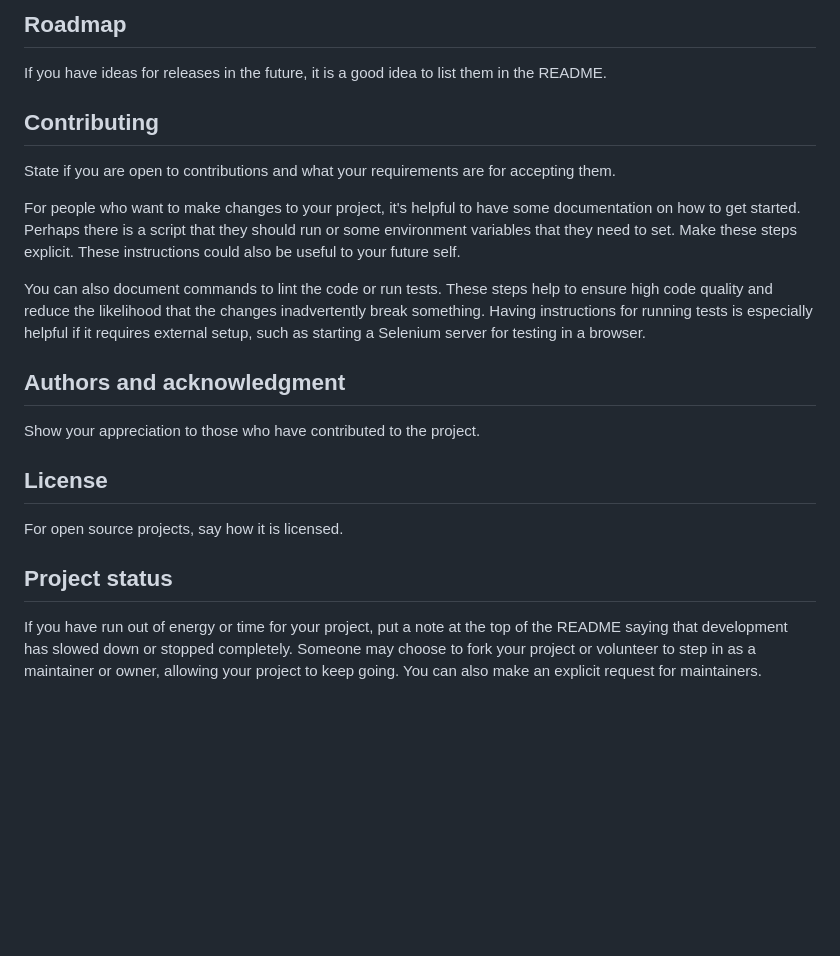
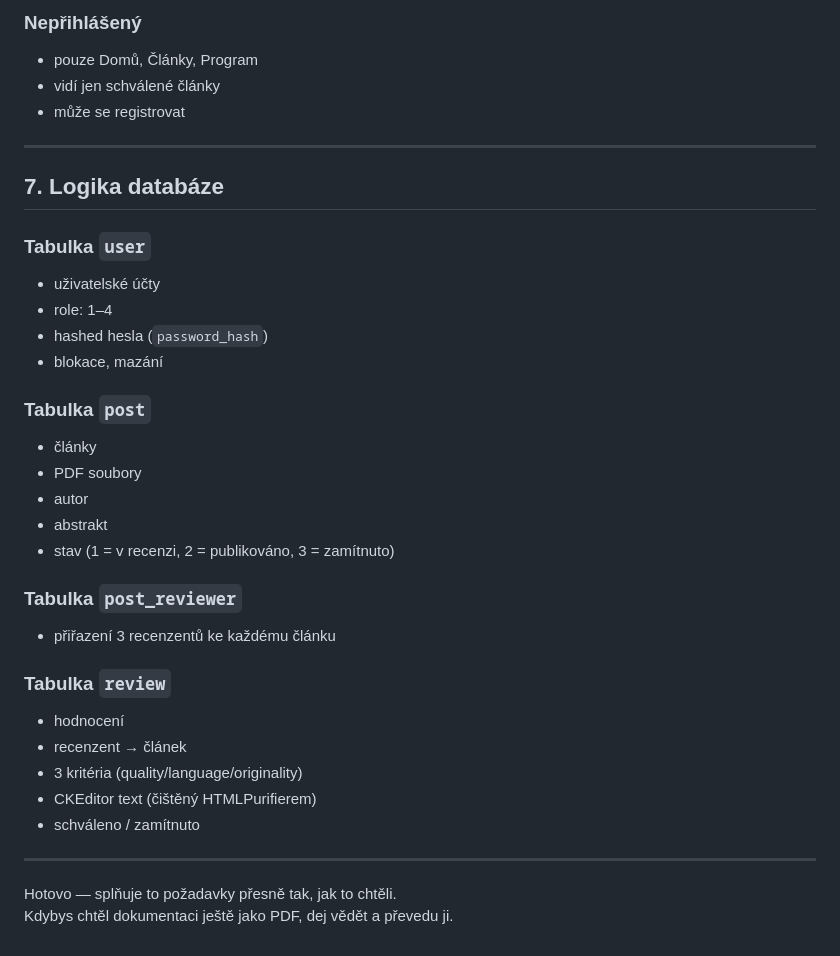
Before and after one commit to janchal4-dev/KIV-WEB-Semestralka, a Markdown page: README.md, the part around the change printed below. Rendered like a GitHub page; blank space fills up the shorter version.

```diff
--- a/README.md
+++ b/README.md
@@ -75,19 +191,37 @@ Tell people where they can go to for help. It can be any combination of an issue
 
-## Roadmap
-If you have ideas for releases in the future, it is a good idea to list them in the README.
+### **Nepřihlášený**
+- pouze Domů, Články, Program
+- vidí jen schválené články
+- může se registrovat
 
-## Contributing
-State if you are open to contributions and what your requirements are for accepting them.
+---
 
-For people who want to make changes to your project, it's helpful to have some documentation on how to get started. Perhaps there is a script that they should run or some environment variables that they need to set. Make these steps explicit. These instructions could also be useful to your future self.
+## 7. Logika databáze
 
-You can also document commands to lint the code or run tests. These steps help to ensure high code quality and reduce the likelihood that the changes inadvertently break something. Having instructions for running tests is especially helpful if it requires external setup, such as starting a Selenium server for testing in a browser.
+### **Tabulka `user`**
+- uživatelské účty
+- role: 1–4
+- hashed hesla (`password_hash`)
+- blokace, mazání
 
-## Authors and acknowledgment
-Show your appreciation to those who have contributed to the project.
+### **Tabulka `post`**
+- články
+- PDF soubory
+- autor
+- abstrakt
+- stav (1 = v recenzi, 2 = publikováno, 3 = zamítnuto)
 
-## License
-For open source projects, say how it is licensed.
+### **Tabulka `post_reviewer`**
+- přiřazení 3 recenzentů ke každému článku
 
-## Project status
-If you have run out of energy or time for your project, put a note at the top of the README saying that development has slowed down or stopped completely. Someone may choose to fork your project or volunteer to step in as a maintainer or owner, allowing your project to keep going. You can also make an explicit request for maintainers.
+### **Tabulka `review`**
+- hodnocení
+- recenzent → článek
+- 3 kritéria (quality/language/originality)
+- CKEditor text (čištěný HTMLPurifierem)
+- schváleno / zamítnuto
+
+---
+
+Hotovo — splňuje to požadavky přesně tak, jak to chtěli.
+Kdybys chtěl dokumentaci ještě jako PDF, dej vědět a převedu ji.
```
Also changed, not shown: other parts of README.md (+163 -47 lines).
